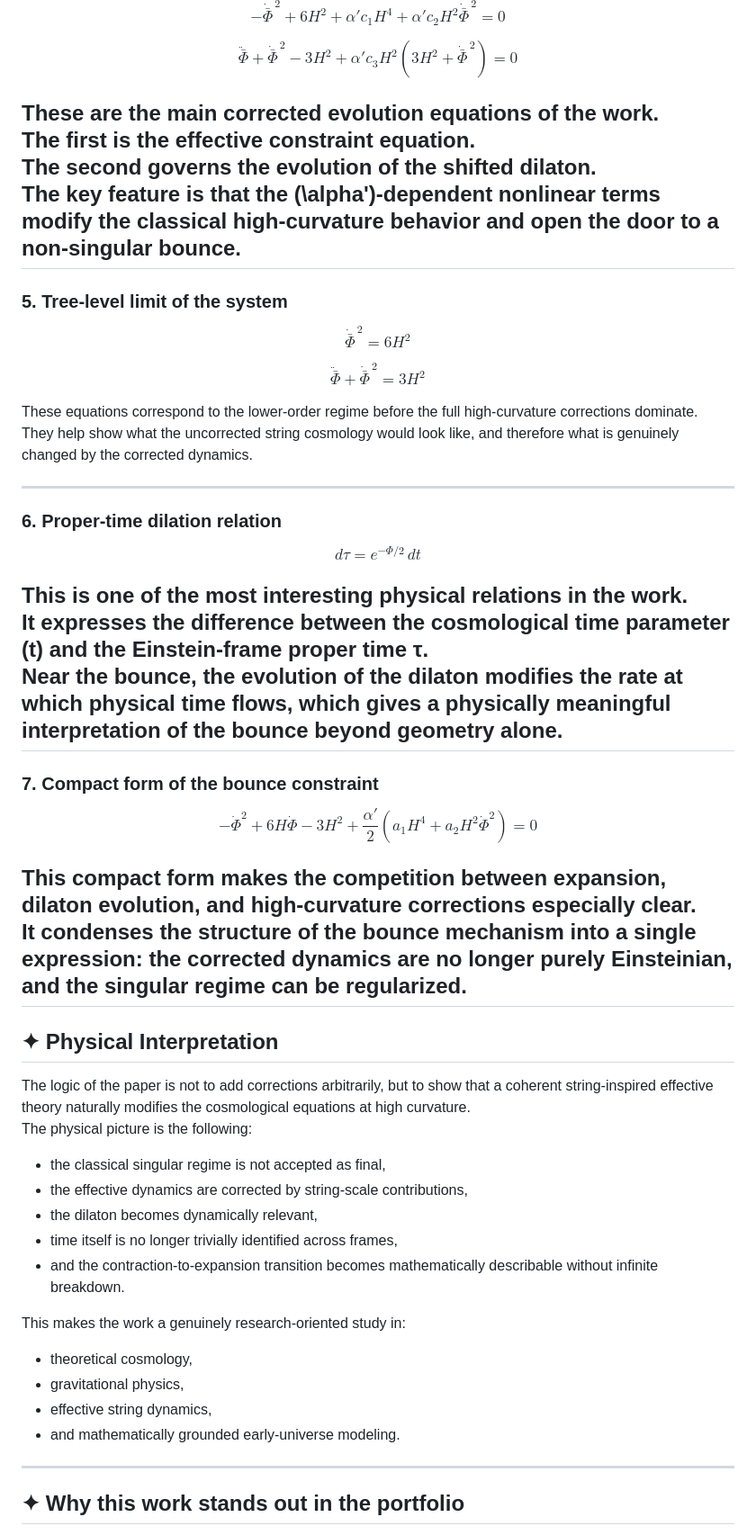
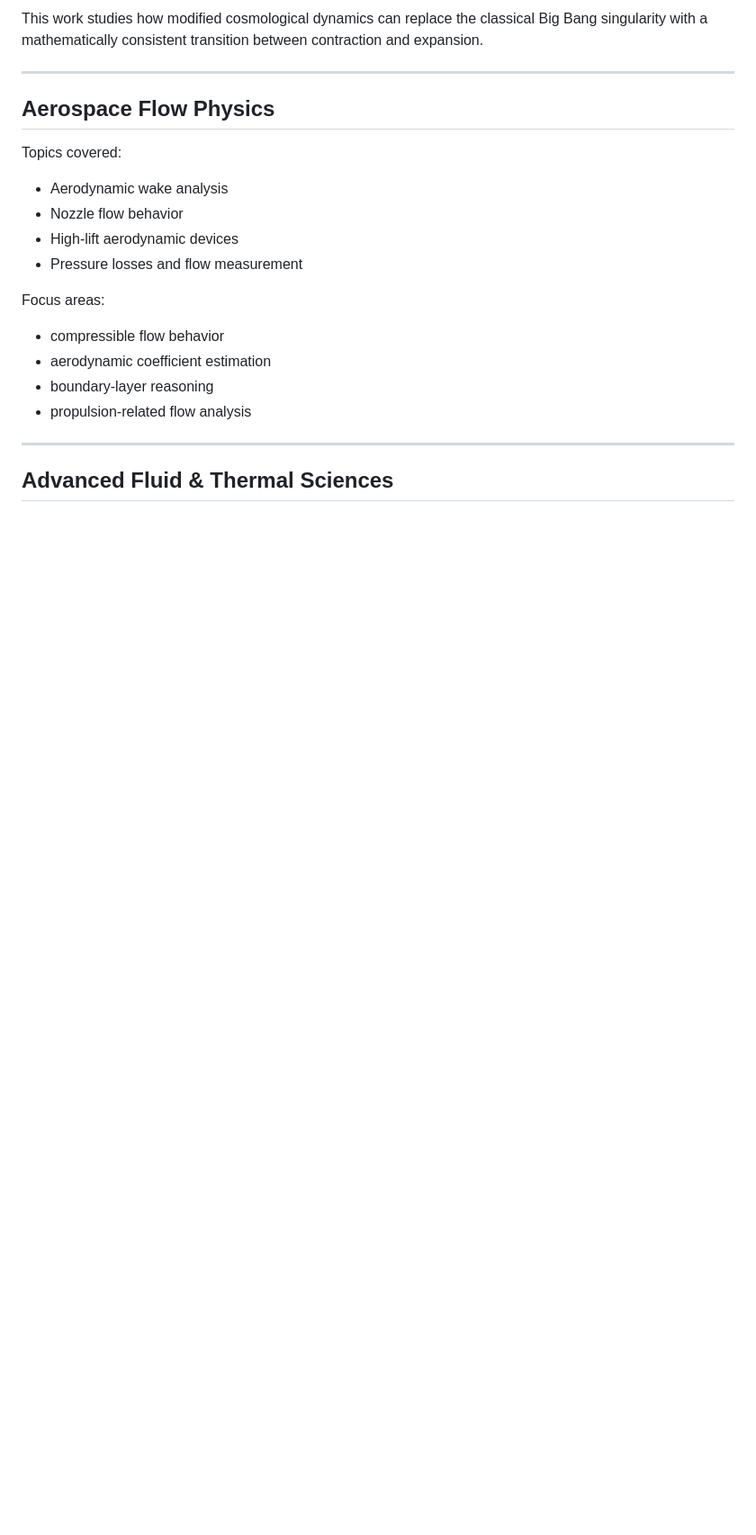
Before and after one commit to Koussay17/M.Koussay-engineering-portfolio, a Markdown page: README.md, the part around one of its changes. Shown at 90% size. Rendered like a GitHub page; blank space fills up the shorter version.

```diff
--- a/README.md
+++ b/README.md
@@ -137,72 +54,24 @@ The Hubble parameter \(H\) tracks the expansion rate, while the shifted dilaton
-$$
--\dot{\bar{\Phi}}^{\,2}+6H^2+\alpha'c_1H^4+\alpha'c_2H^2\dot{\bar{\Phi}}^{\,2}=0
-$$
-
-$$
-\ddot{\bar{\Phi}}+\dot{\bar{\Phi}}^{\,2}-3H^2+\alpha'c_3H^2\left(3H^2+\dot{\bar{\Phi}}^{\,2}\right)=0
-$$
-
-These are the main corrected evolution equations of the work.
-The first is the effective constraint equation.
-The second governs the evolution of the shifted dilaton.
-The key feature is that the \(\alpha'\)-dependent nonlinear terms modify the classical high-curvature behavior and open the door to a non-singular bounce.
----
-
-### 5. Tree-level limit of the system
-
-$$
-\dot{\bar{\Phi}}^{\,2}=6H^2
-$$
-
-$$
-\ddot{\bar{\Phi}}+\dot{\bar{\Phi}}^{\,2}=3H^2
-$$
-
-These equations correspond to the lower-order regime before the full high-curvature corrections dominate.
-They help show what the uncorrected string cosmology would look like, and therefore what is genuinely changed by the corrected dynamics.
+This work studies how modified cosmological dynamics can replace the classical Big Bang singularity with a mathematically consistent transition between contraction and expansion.
 
 ---
 
-### 6. Proper-time dilation relation
+## Aerospace Flow Physics
 
-$$
-d\tau = e^{-\Phi/2}\,dt
-$$
+Topics covered:
 
-This is one of the most interesting physical relations in the work.
-It expresses the difference between the cosmological time parameter \(t\) and the Einstein-frame proper time τ.
-Near the bounce, the evolution of the dilaton modifies the rate at which physical time flows, which gives a physically meaningful interpretation of the bounce beyond geometry alone.
----
+- Aerodynamic wake analysis
+- Nozzle flow behavior
+- High-lift aerodynamic devices
+- Pressure losses and flow measurement
 
-### 7. Compact form of the bounce constraint
+Focus areas:
 
-$$
--\dot\Phi^2 + 6H\dot\Phi - 3H^2
-+\frac{\alpha'}{2}\left(a_1 H^4 + a_2 H^2 \dot\Phi^2\right)=0
-$$
-
-This compact form makes the competition between expansion, dilaton evolution, and high-curvature corrections especially clear.
-It condenses the structure of the bounce mechanism into a single expression: the corrected dynamics are no longer purely Einsteinian, and the singular regime can be regularized.
----
-
-## ✦ Physical Interpretation
-
-The logic of the paper is not to add corrections arbitrarily, but to show that a coherent string-inspired effective theory naturally modifies the cosmological equations at high curvature.
-The physical picture is the following:
-
-- the classical singular regime is not accepted as final,
-- the effective dynamics are corrected by string-scale contributions,
-- the dilaton becomes dynamically relevant,
-- time itself is no longer trivially identified across frames,
-- and the contraction-to-expansion transition becomes mathematically describable without infinite breakdown.
-
-This makes the work a genuinely research-oriented study in:
-- theoretical cosmology,
-- gravitational physics,
-- effective string dynamics,
-- and mathematically grounded early-universe modeling.
+- compressible flow behavior
+- aerodynamic coefficient estimation
+- boundary-layer reasoning
+- propulsion-related flow analysis
 
 ---
 
-## ✦ Why this work stands out in the portfolio
+## Advanced Fluid & Thermal Sciences
 
```
Also changed, not shown: other parts of README.md (+192 -137 lines).
